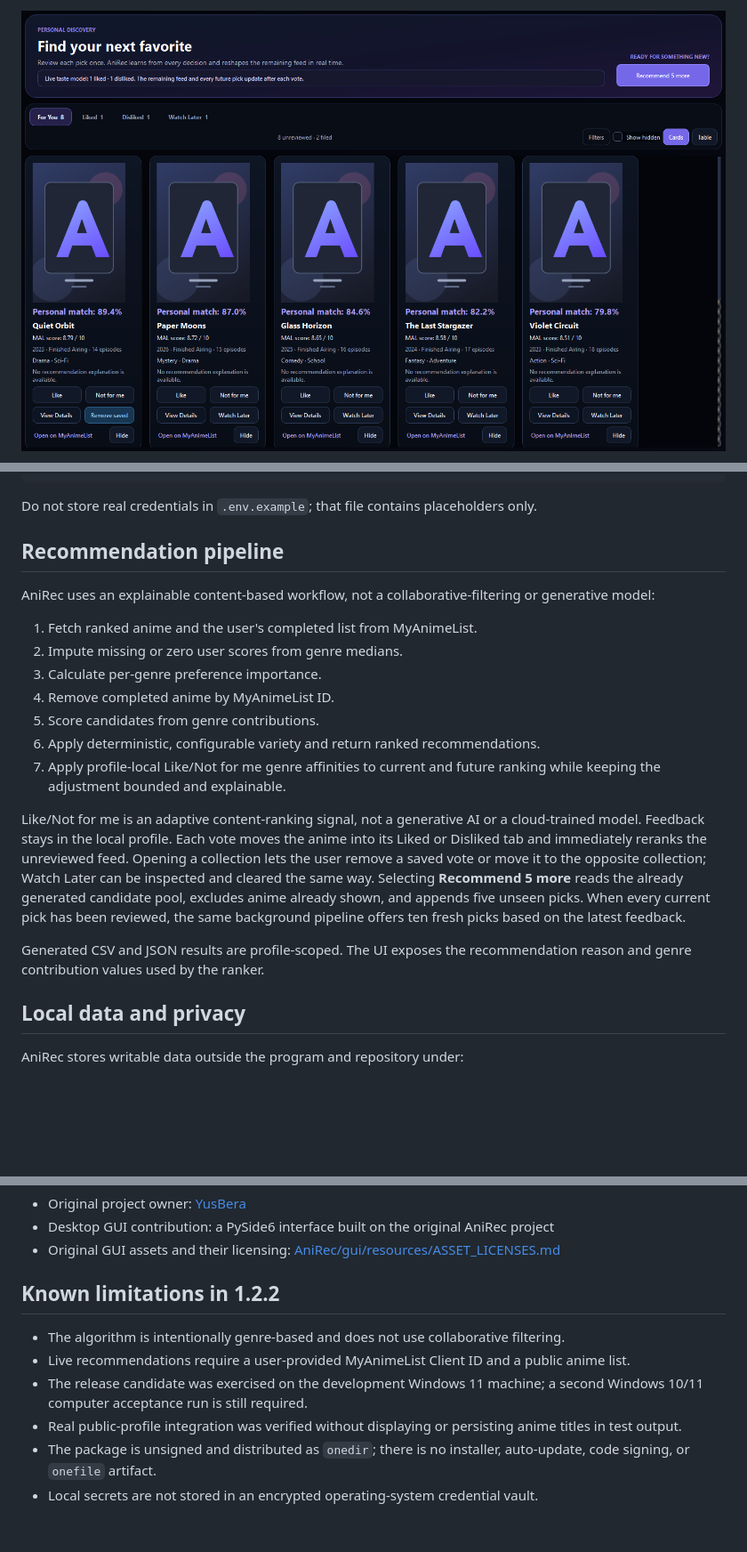
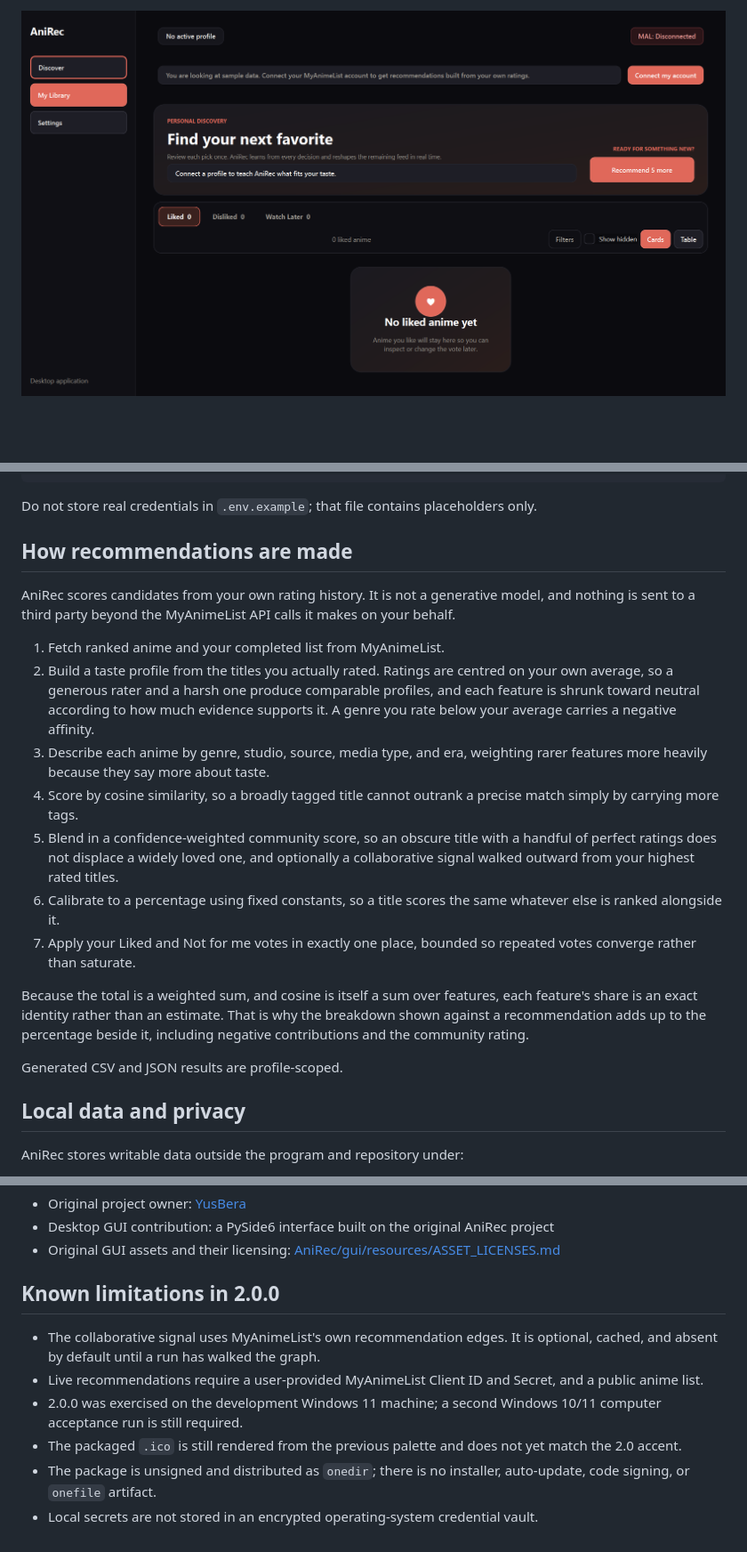
Before and after one commit to YusBera/AniRec, a Markdown page: README.md, 3 parts joined by grey strips. Shown: that part at 89% size. Rendered like a GitHub page; pictures changed too: docs/images/anirec-recommendations.png; blank space fills up the shorter version.

```diff
--- a/README.md
+++ b/README.md
@@ -28,3 +26,3 @@ The English desktop interface provides:
 
-![AniRec modern recommendation library](docs/images/anirec-s15-modern-for-you.png)
+![AniRec My Library](docs/images/anirec-recommendations.png)
 
@@ -135,21 +129,21 @@ python -m AniRec.cli
 
 Do not store real credentials in `.env.example`; that file contains placeholders only.
 
-## Recommendation pipeline
+## How recommendations are made
 
-AniRec uses an explainable content-based workflow, not a collaborative-filtering or generative model:
+AniRec scores candidates from your own rating history. It is not a generative model, and nothing is sent to a third party beyond the MyAnimeList API calls it makes on your behalf.
 
-1. Fetch ranked anime and the user's completed list from MyAnimeList.
-2. Impute missing or zero user scores from genre medians.
-3. Calculate per-genre preference importance.
-4. Remove completed anime by MyAnimeList ID.
-5. Score candidates from genre contributions.
-6. Apply deterministic, configurable variety and return ranked recommendations.
-7. Apply profile-local Like/Not for me genre affinities to current and future ranking while keeping the adjustment bounded and explainable.
+1. Fetch ranked anime and your completed list from MyAnimeList.
+2. Build a taste profile from the titles you actually rated. Ratings are centred on your own average, so a generous rater and a harsh one produce comparable profiles, and each feature is shrunk toward neutral according to how much evidence supports it. A genre you rate below your average carries a negative affinity.
+3. Describe each anime by genre, studio, source, media type, and era, weighting rarer features more heavily because they say more about taste.
+4. Score by cosine similarity, so a broadly tagged title cannot outrank a precise match simply by carrying more tags.
+5. Blend in a confidence-weighted community score, so an obscure title with a handful of perfect ratings does not displace a widely loved one, and optionally a collaborative signal walked outward from your highest rated titles.
+6. Calibrate to a percentage using fixed constants, so a title scores the same whatever else is ranked alongside it.
+7. Apply your Liked and Not for me votes in exactly one place, bounded so repeated votes converge rather than saturate.
 
-Like/Not for me is an adaptive content-ranking signal, not a generative AI or a cloud-trained model. Feedback stays in the local profile. Each vote moves the anime into its Liked or Disliked tab and immediately reranks the unreviewed feed. Opening a collection lets the user remove a saved vote or move it to the opposite collection; Watch Later can be inspected and cleared the same way. Selecting **Recommend 5 more** reads the already generated candidate pool, excludes anime already shown, and appends five unseen picks. When every current pick has been reviewed, the same background pipeline offers ten fresh picks based on the latest feedback.
+Because the total is a weighted sum, and cosine is itself a sum over features, each feature's share is an exact identity rather than an estimate. That is why the breakdown shown against a recommendation adds up to the percentage beside it, including negative contributions and the community rating.
 
-Generated CSV and JSON results are profile-scoped. The UI exposes the recommendation reason and genre contribution values used by the ranker.
+Generated CSV and JSON results are profile-scoped.
 
 ## Local data and privacy
 
@@ -233,11 +227,11 @@ AniRec is licensed under the [GNU General Public License v3.0](LICENSE).
 - Desktop GUI contribution: a PySide6 interface built on the original AniRec project
 - Original GUI assets and their licensing: [AniRec/gui/resources/ASSET_LICENSES.md](AniRec/gui/resources/ASSET_LICENSES.md)
 
-## Known limitations in 1.2.2
+## Known limitations in 2.0.0
 
-- The algorithm is intentionally genre-based and does not use collaborative filtering.
-- Live recommendations require a user-provided MyAnimeList Client ID and a public anime list.
-- The release candidate was exercised on the development Windows 11 machine; a second Windows 10/11 computer acceptance run is still required.
-- Real public-profile integration was verified without displaying or persisting anime titles in test output.
+- The collaborative signal uses MyAnimeList's own recommendation edges. It is optional, cached, and absent by default until a run has walked the graph.
+- Live recommendations require a user-provided MyAnimeList Client ID and Secret, and a public anime list.
+- 2.0.0 was exercised on the development Windows 11 machine; a second Windows 10/11 computer acceptance run is still required.
+- The packaged `.ico` is still rendered from the previous palette and does not yet match the 2.0 accent.
 - The package is unsigned and distributed as `onedir`; there is no installer, auto-update, code signing, or `onefile` artifact.
 - Local secrets are not stored in an encrypted operating-system credential vault.
```
Also changed, not shown: other parts of README.md (+15 -21 lines), docs/RELEASE_NOTES_2.0.0.md (added, +104 -0 lines), docs/USER_ACCEPTANCE_TEMPLATE_2.0.0.md (added, +51 -0 lines), docs/images/anirec-first-run-wizard.png, docs/images/anirec-home.png, docs/images/anirec-settings.png (added), 10 other files.
